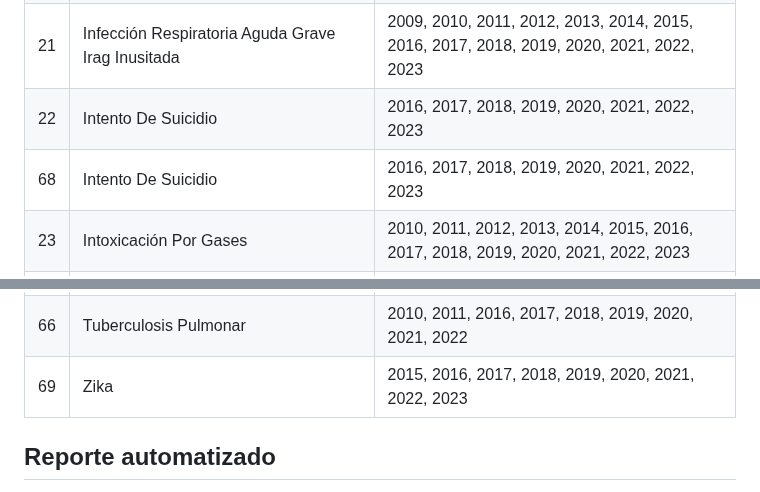
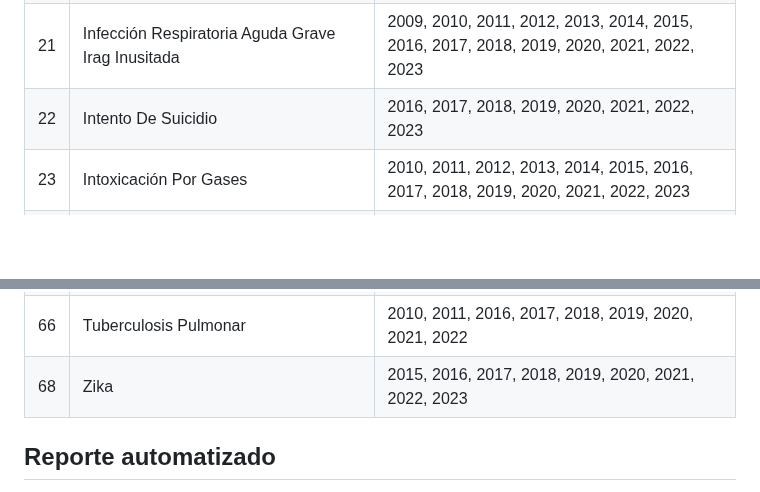
Before and after one commit to epiverse-trace/sivirep, a Markdown page: README.md, 2 parts joined by grey strips. Drawn GitHub-style; blank space fills up the shorter version.

Commit message:
Automatic readme update

```diff
--- a/README.md
+++ b/README.md
@@ -175,7 +175,6 @@ knitr::kable(lista_eventos)
 | 20  | Hipotiroidismo Congénito                                           | 2007, 2008, 2009, 2010, 2011, 2012, 2013, 2014, 2015, 2016, 2017, 2018, 2019, 2020, 2021, 2022, 2023       |
 | 21  | Infección Respiratoria Aguda Grave Irag Inusitada                  | 2009, 2010, 2011, 2012, 2013, 2014, 2015, 2016, 2017, 2018, 2019, 2020, 2021, 2022, 2023                   |
 | 22  | Intento De Suicidio                                                | 2016, 2017, 2018, 2019, 2020, 2021, 2022, 2023                                                             |
-| 68  | Intento De Suicidio                                                | 2016, 2017, 2018, 2019, 2020, 2021, 2022, 2023                                                             |
 | 23  | Intoxicación Por Gases                                             | 2010, 2011, 2012, 2013, 2014, 2015, 2016, 2017, 2018, 2019, 2020, 2021, 2022, 2023                         |
 | 24  | Intoxicación Por Medicamentos                                      | 2007, 2008, 2009, 2010, 2011, 2012, 2013, 2014, 2015, 2016, 2017, 2018, 2019, 2020, 2021, 2022, 2023       |
 | 25  | Intoxicación Por Metales Pesados                                   | 2007, 2008, 2009, 2010, 2011, 2012, 2013, 2014, 2015, 2016, 2017, 2018, 2019, 2020, 2021, 2022, 2023       |
@@ -221,7 +220,7 @@ knitr::kable(lista_eventos)
 | 64  | Tuberculosis Extra Pulmonar                                        | 2007, 2008, 2009, 2010, 2011, 2012, 2013, 2014, 2015, 2016, 2017, 2018, 2019, 2020, 2021, 2022, 2023       |
 | 65  | Tuberculosis Farmacorresistente                                    | 2011, 2012, 2013, 2014, 2015, 2016, 2017, 2018, 2019, 2020, 2021, 2022, 2023                               |
 | 66  | Tuberculosis Pulmonar                                              | 2010, 2011, 2016, 2017, 2018, 2019, 2020, 2021, 2022                                                       |
-| 69  | Zika                                                               | 2015, 2016, 2017, 2018, 2019, 2020, 2021, 2022, 2023                                                       |
+| 68  | Zika                                                               | 2015, 2016, 2017, 2018, 2019, 2020, 2021, 2022, 2023                                                       |
 
 ## Reporte automatizado
 
```
